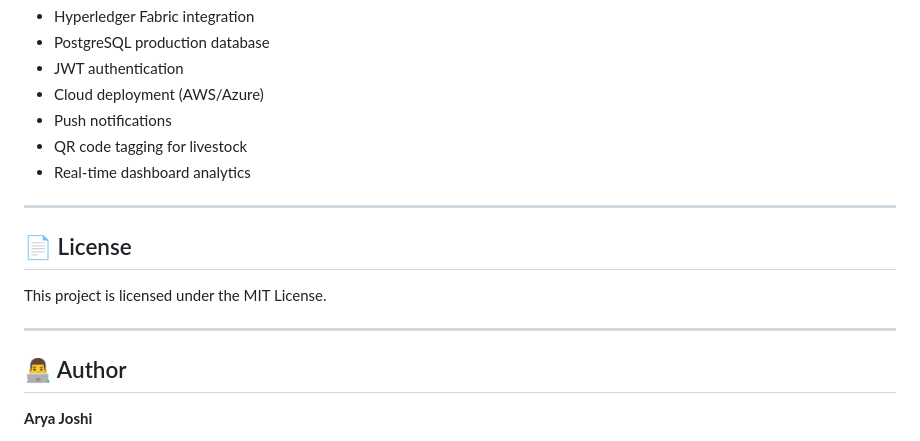
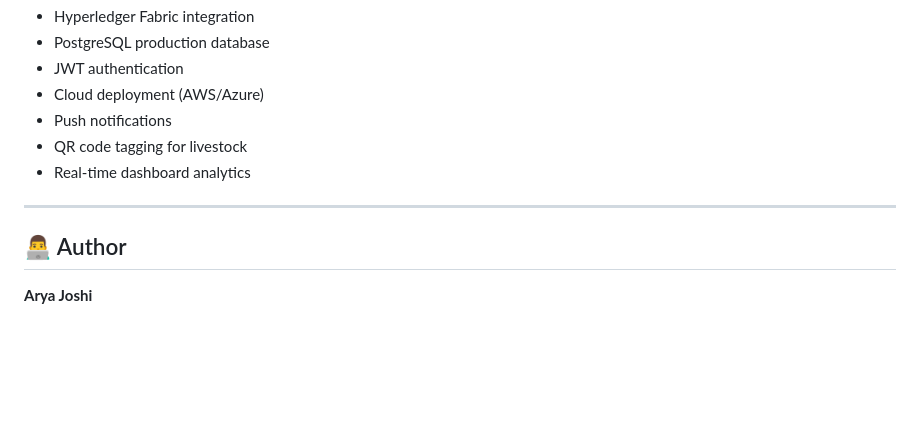
Before and after one commit to AryaJoshi1/blockchain-based-livestock-compliance-platform, a Markdown page: README.md, the part around the change. Rendered like a GitHub page; blank space fills up the shorter version.

Commit message:
Remove license section from README
Removed license section from README.

```diff
--- a/README.md
+++ b/README.md
@@ -255,12 +255,6 @@ Generate Notification
 
 ---
 
-## 📄 License
-
-This project is licensed under the MIT License.
-
----
-
 ## 👨‍💻 Author
 
 **Arya Joshi**
```
